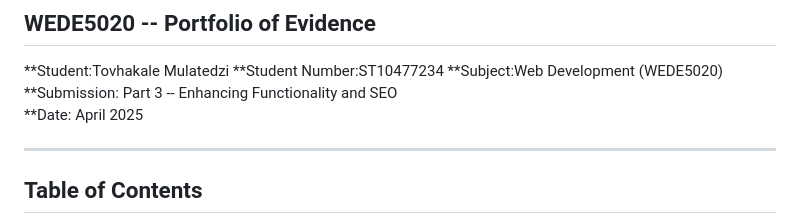
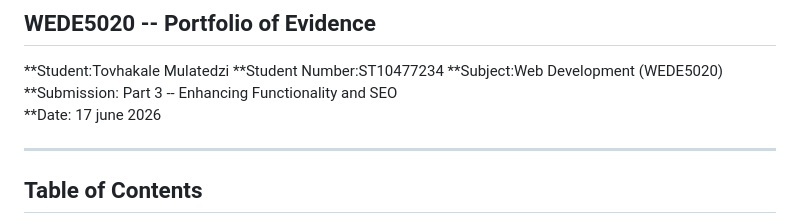
Before and after one commit to Mulatedzi/WEDEassignment, a Markdown page: README.md, the part around the change. Drawn GitHub-style.

```diff
--- a/README.md
+++ b/README.md
@@ -10,7 +10,7 @@
 **Student Number:ST10477234
 **Subject:Web Development (WEDE5020)
 **Submission: Part 3 -- Enhancing Functionality and SEO
-**Date: April 2025
+**Date: 17 june 2026
 
 ---
 
```
